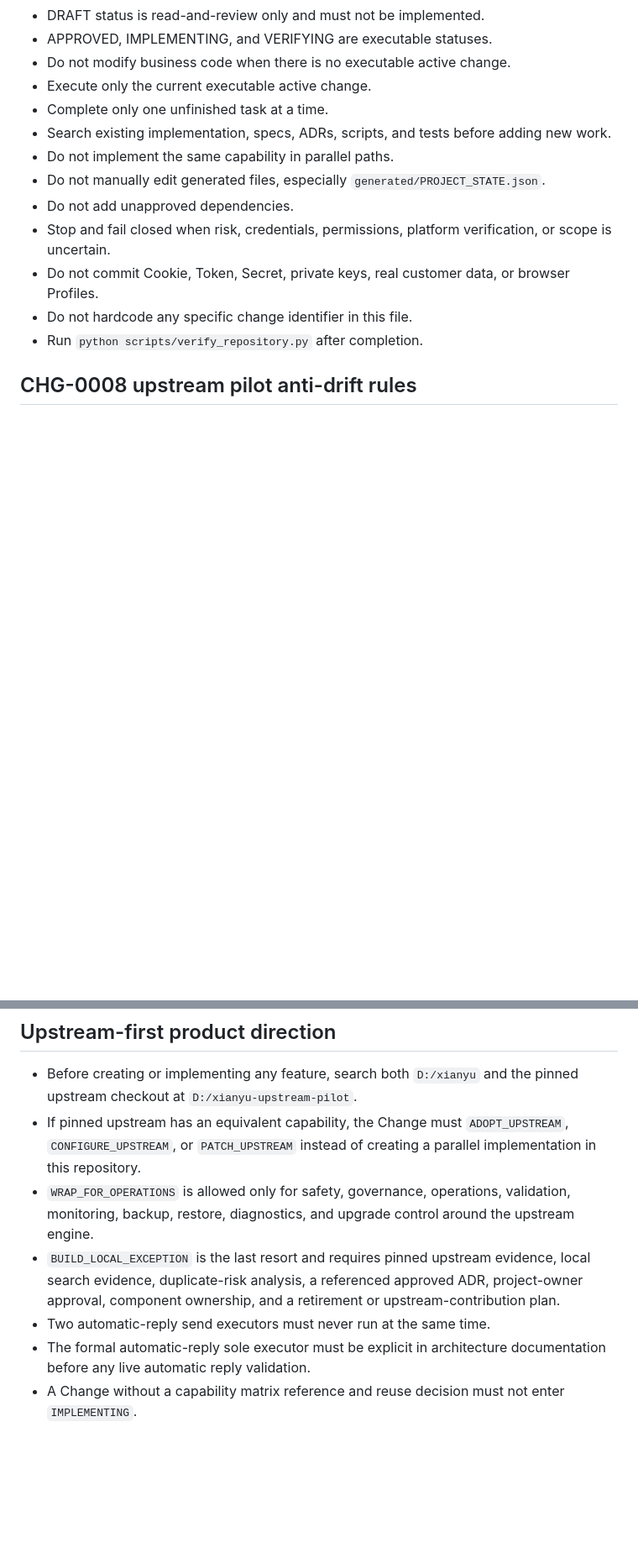
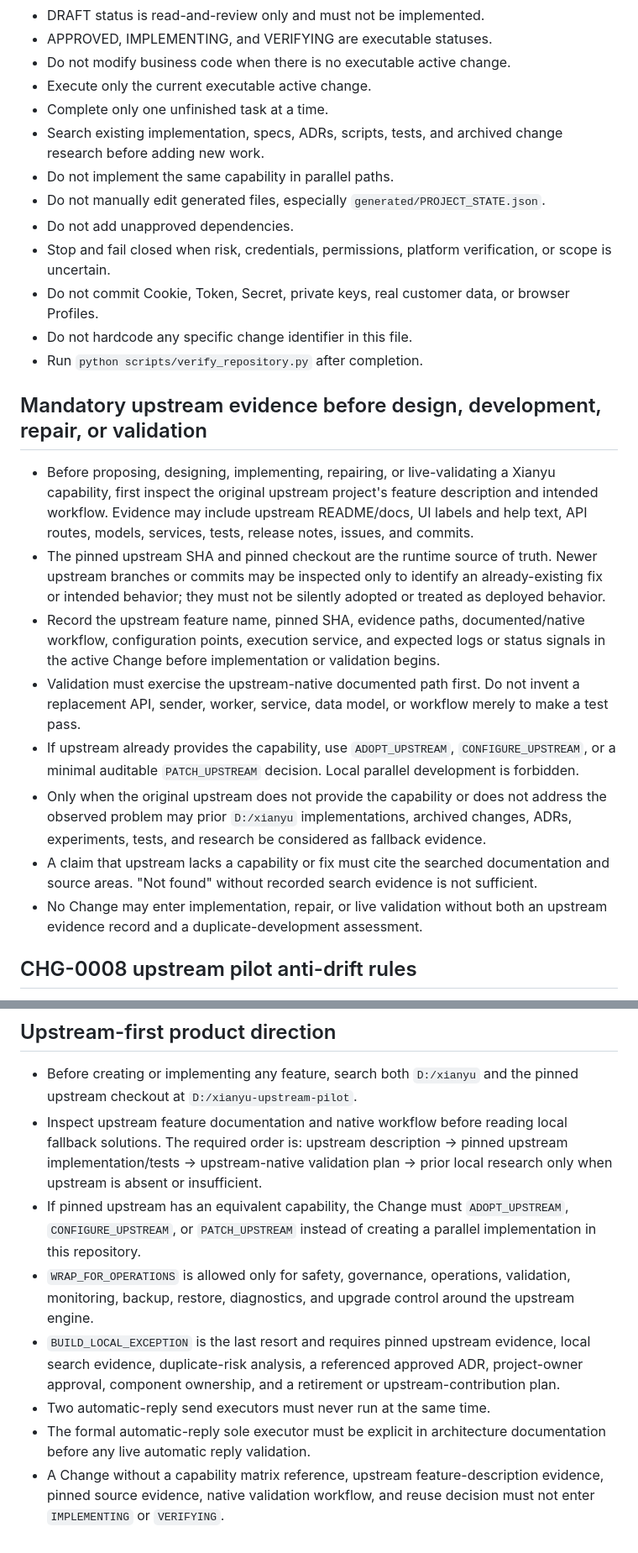
Before and after one commit to yuanweizhang94-crypto/XIANYU, a Markdown page: AGENTS.md, 2 parts joined by grey strips. Shown at 84% size. Drawn GitHub-style; blank space fills up the shorter version.

Commit message:
docs: require upstream evidence before development and validation

```diff
--- a/AGENTS.md
+++ b/AGENTS.md
@@ -15,7 +15,7 @@ These rules apply to any AI or automation agent and are not specific to one vend
 - Do not modify business code when there is no executable active change.
 - Execute only the current executable active change.
 - Complete only one unfinished task at a time.
-- Search existing implementation, specs, ADRs, scripts, and tests before adding new work.
+- Search existing implementation, specs, ADRs, scripts, tests, and archived change research before adding new work.
 - Do not implement the same capability in parallel paths.
 - Do not manually edit generated files, especially `generated/PROJECT_STATE.json`.
 - Do not add unapproved dependencies.
@@ -23,6 +23,17 @@ These rules apply to any AI or automation agent and are not specific to one vend
 - Do not commit Cookie, Token, Secret, private keys, real customer data, or browser Profiles.
 - Do not hardcode any specific change identifier in this file.
 - Run `python scripts/verify_repository.py` after completion.
+
+## Mandatory upstream evidence before design, development, repair, or validation
+
+- Before proposing, designing, implementing, repairing, or live-validating a Xianyu capability, first inspect the original upstream project's feature description and intended workflow. Evidence may include upstream README/docs, UI labels and help text, API routes, models, services, tests, release notes, issues, and commits.
+- The pinned upstream SHA and pinned checkout are the runtime source of truth. Newer upstream branches or commits may be inspected only to identify an already-existing fix or intended behavior; they must not be silently adopted or treated as deployed behavior.
+- Record the upstream feature name, pinned SHA, evidence paths, documented/native workflow, configuration points, execution service, and expected logs or status signals in the active Change before implementation or validation begins.
+- Validation must exercise the upstream-native documented path first. Do not invent a replacement API, sender, worker, service, data model, or workflow merely to make a test pass.
+- If upstream already provides the capability, use `ADOPT_UPSTREAM`, `CONFIGURE_UPSTREAM`, or a minimal auditable `PATCH_UPSTREAM` decision. Local parallel development is forbidden.
+- Only when the original upstream does not provide the capability or does not address the observed problem may prior `D:/xianyu` implementations, archived changes, ADRs, experiments, tests, and research be considered as fallback evidence.
+- A claim that upstream lacks a capability or fix must cite the searched documentation and source areas. "Not found" without recorded search evidence is not sufficient.
+- No Change may enter implementation, repair, or live validation without both an upstream evidence record and a duplicate-development assessment.
 
 ## CHG-0008 upstream pilot anti-drift rules
 
@@ -37,9 +48,10 @@ These rules apply to any AI or automation agent and are not specific to one vend
 ## Upstream-first product direction
 
 - Before creating or implementing any feature, search both `D:/xianyu` and the pinned upstream checkout at `D:/xianyu-upstream-pilot`.
+- Inspect upstream feature documentation and native workflow before reading local fallback solutions. The required order is: upstream description -> pinned upstream implementation/tests -> upstream-native validation plan -> prior local research only when upstream is absent or insufficient.
 - If pinned upstream has an equivalent capability, the Change must `ADOPT_UPSTREAM`, `CONFIGURE_UPSTREAM`, or `PATCH_UPSTREAM` instead of creating a parallel implementation in this repository.
 - `WRAP_FOR_OPERATIONS` is allowed only for safety, governance, operations, validation, monitoring, backup, restore, diagnostics, and upgrade control around the upstream engine.
 - `BUILD_LOCAL_EXCEPTION` is the last resort and requires pinned upstream evidence, local search evidence, duplicate-risk analysis, a referenced approved ADR, project-owner approval, component ownership, and a retirement or upstream-contribution plan.
 - Two automatic-reply send executors must never run at the same time.
 - The formal automatic-reply sole executor must be explicit in architecture documentation before any live automatic reply validation.
-- A Change without a capability matrix reference and reuse decision must not enter `IMPLEMENTING`.
+- A Change without a capability matrix reference, upstream feature-description evidence, pinned source evidence, native validation workflow, and reuse decision must not enter `IMPLEMENTING` or `VERIFYING`.
```
